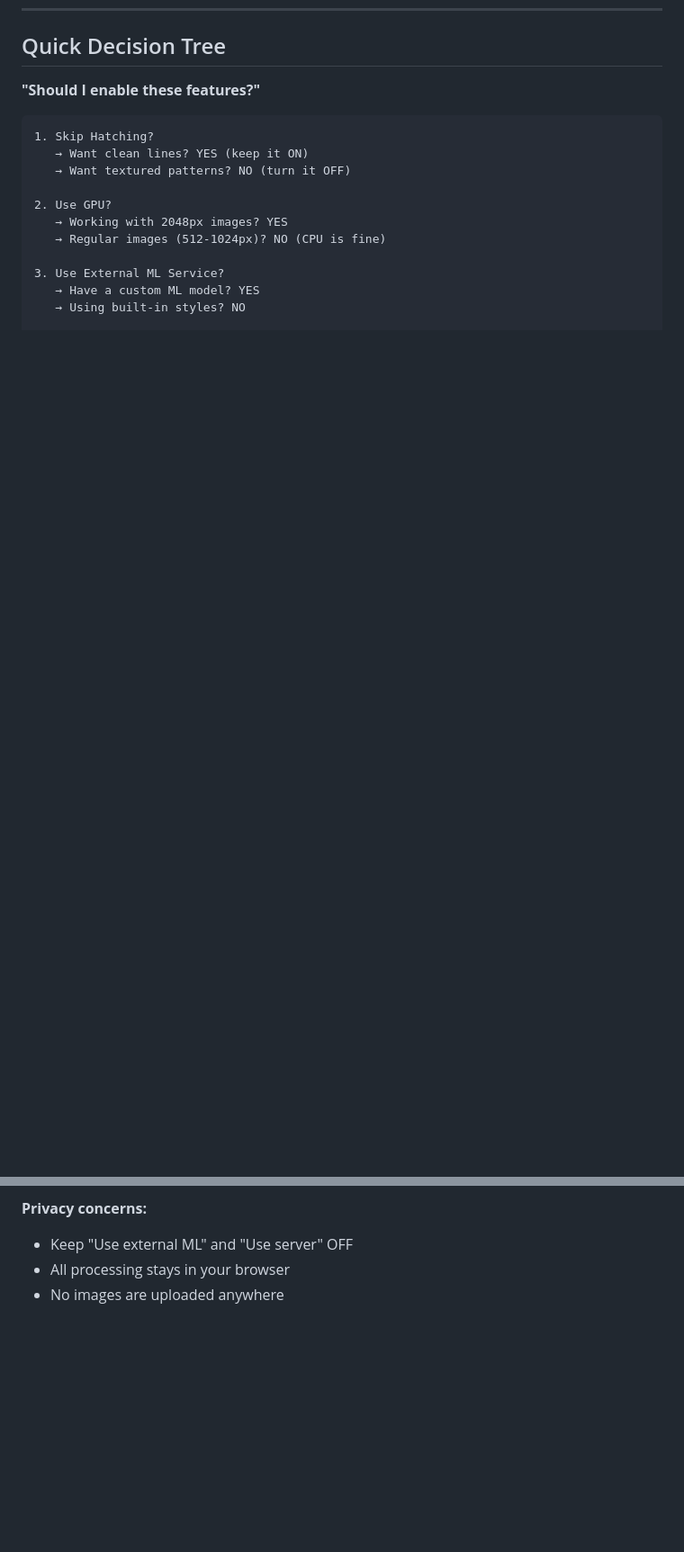
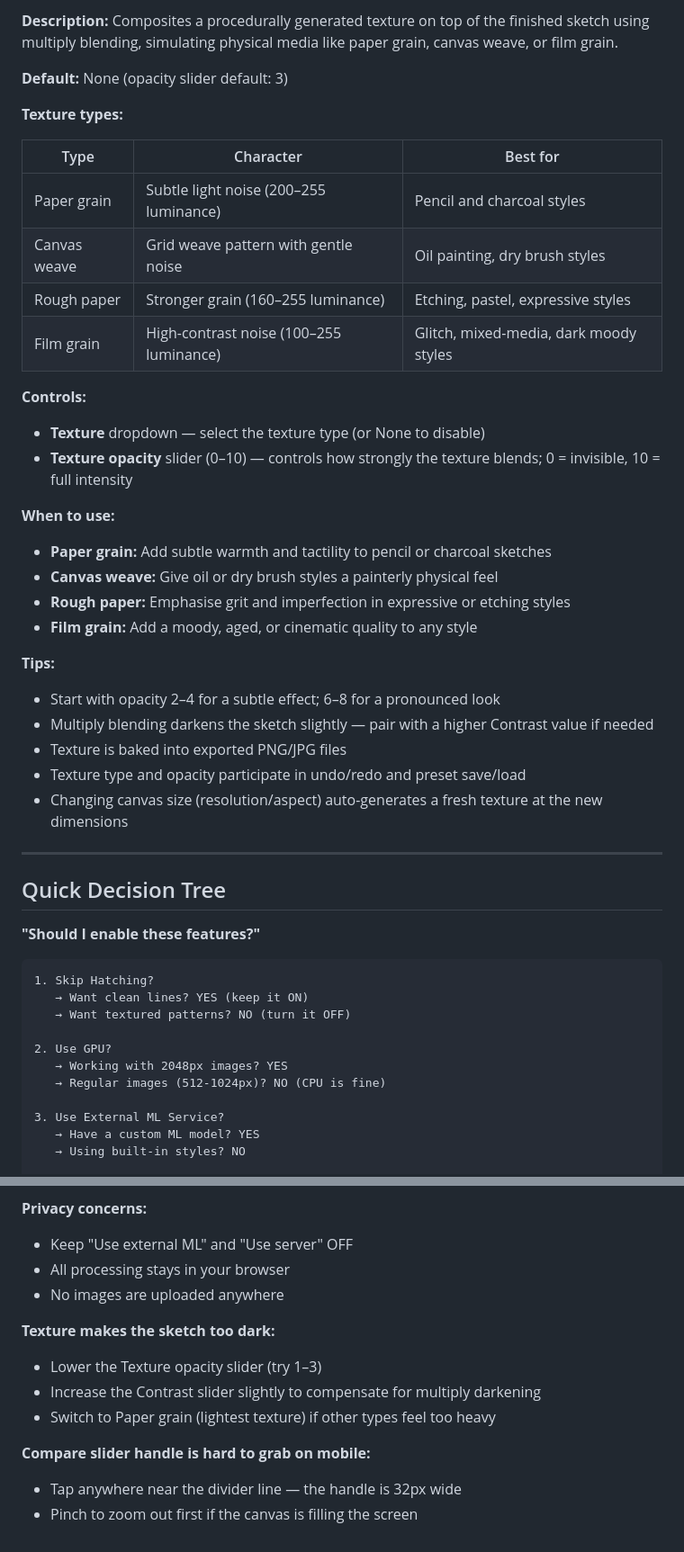
Before and after one commit to aalorro/sketch, a Markdown page: SETTINGS_GUIDE.md, 2 parts joined by grey strips. Shown at 90% size. Rendered like a GitHub page; blank space fills up the shorter version.

```diff
--- a/SETTINGS_GUIDE.md
+++ b/SETTINGS_GUIDE.md
@@ -193,3 +243,35 @@ See [README.md](README.md#local-development-setup-recommended-for-testing) for c
+**Description:** Composites a procedurally generated texture on top of the finished sketch using multiply blending, simulating physical media like paper grain, canvas weave, or film grain.
+
+**Default:** None (opacity slider default: 3)
+
+**Texture types:**
+
+| Type | Character | Best for |
+|------|-----------|----------|
+| Paper grain | Subtle light noise (200–255 luminance) | Pencil and charcoal styles |
+| Canvas weave | Grid weave pattern with gentle noise | Oil painting, dry brush styles |
+| Rough paper | Stronger grain (160–255 luminance) | Etching, pastel, expressive styles |
+| Film grain | High-contrast noise (100–255 luminance) | Glitch, mixed-media, dark moody styles |
+
+**Controls:**
+- **Texture** dropdown — select the texture type (or None to disable)
+- **Texture opacity** slider (0–10) — controls how strongly the texture blends; 0 = invisible, 10 = full intensity
+
+**When to use:**
+- **Paper grain:** Add subtle warmth and tactility to pencil or charcoal sketches
+- **Canvas weave:** Give oil or dry brush styles a painterly physical feel
+- **Rough paper:** Emphasise grit and imperfection in expressive or etching styles
+- **Film grain:** Add a moody, aged, or cinematic quality to any style
+
+**Tips:**
+- Start with opacity 2–4 for a subtle effect; 6–8 for a pronounced look
+- Multiply blending darkens the sketch slightly — pair with a higher Contrast value if needed
+- Texture is baked into exported PNG/JPG files
+- Texture type and opacity participate in undo/redo and preset save/load
+- Changing canvas size (resolution/aspect) auto-generates a fresh texture at the new dimensions
+
+---
+
 ## Quick Decision Tree
 
 **"Should I enable these features?"**
@@ -277,3 +375,12 @@ See [README.md](README.md#local-development-setup-recommended-for-testing) for c
 - Keep "Use external ML" and "Use server" OFF
 - All processing stays in your browser
 - No images are uploaded anywhere
+
+**Texture makes the sketch too dark:**
+- Lower the Texture opacity slider (try 1–3)
+- Increase the Contrast slider slightly to compensate for multiply darkening
+- Switch to Paper grain (lightest texture) if other types feel too heavy
+
+**Compare slider handle is hard to grab on mobile:**
+- Tap anywhere near the divider line — the handle is 32px wide
+- Pinch to zoom out first if the canvas is filling the screen
```
Also changed, not shown: other parts of SETTINGS_GUIDE.md (+66 -0 lines).
